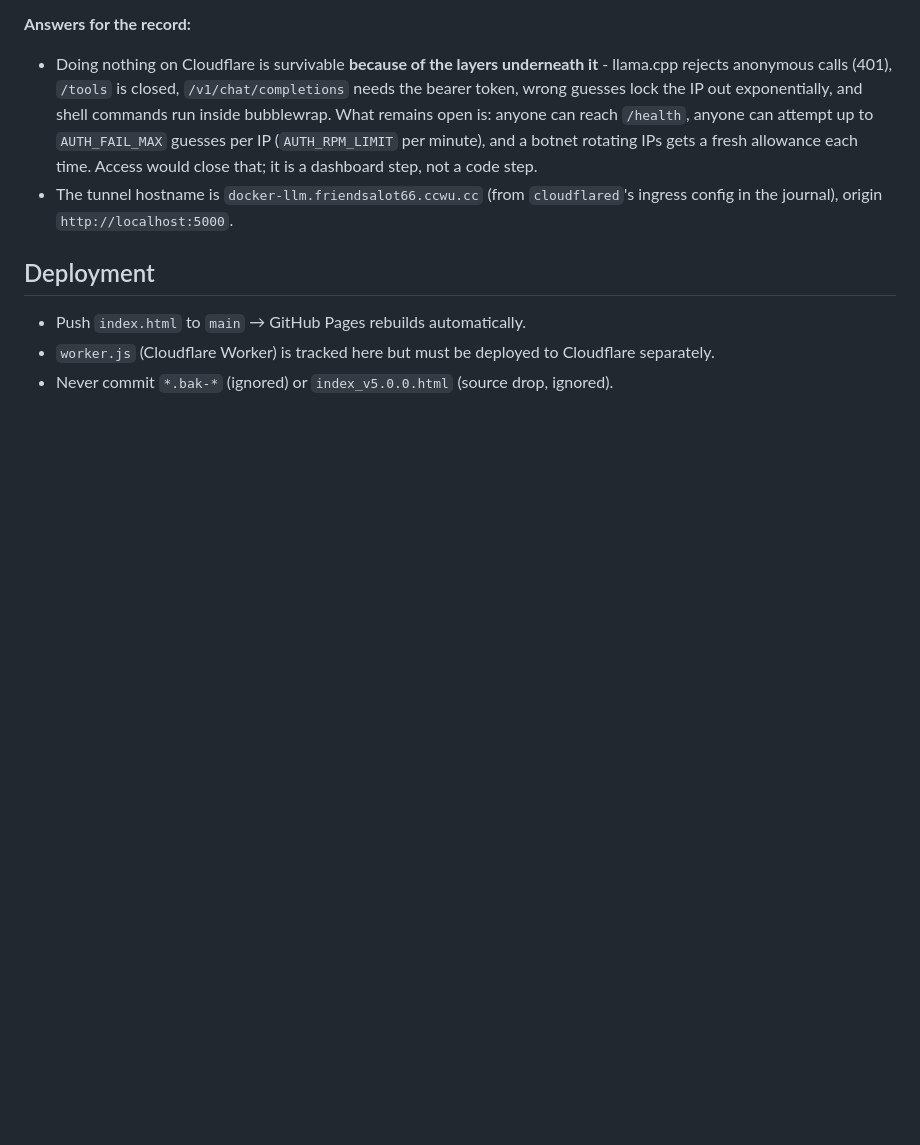
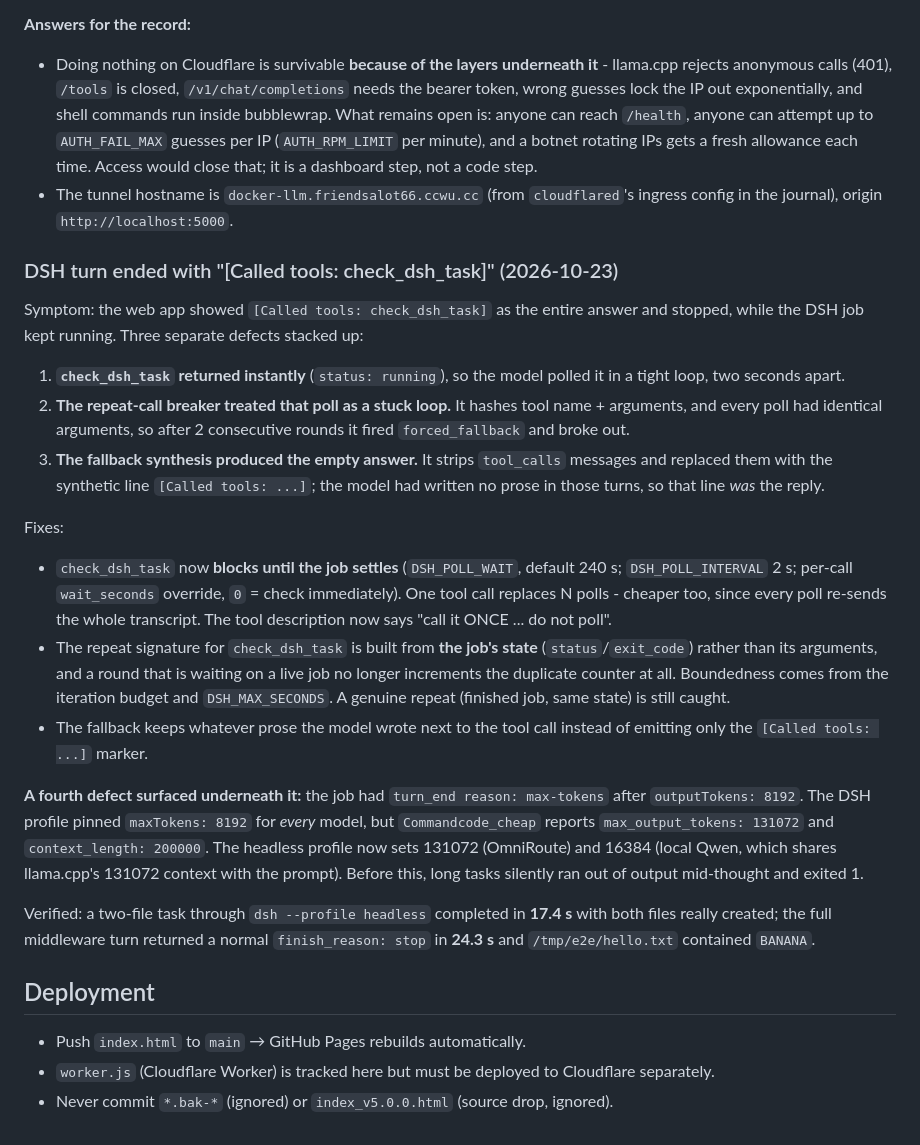
Before and after one commit to friendsalot66-cpu/terrywong0606.github.io, a Markdown page: code/HANDBOOK.md, the part around the change. Drawn GitHub-style; blank space fills up the shorter version.

Commit message:
docs: DSH polling, repeat breaker, and maxTokens root causes

```diff
--- a/code/HANDBOOK.md
+++ b/code/HANDBOOK.md
@@ -426,6 +426,43 @@ gets the full inventory. The uptime checker still works; an attacker learns noth
 * The tunnel hostname is `docker-llm.friendsalot66.ccwu.cc` (from
   `cloudflared`'s ingress config in the journal), origin `http://localhost:5000`.
 
+### DSH turn ended with "[Called tools: check_dsh_task]" (2026-10-23)
+
+Symptom: the web app showed `[Called tools: check_dsh_task]` as the entire answer and stopped,
+while the DSH job kept running. Three separate defects stacked up:
+
+1. **`check_dsh_task` returned instantly** (`status: running`), so the model polled it in a tight
+   loop, two seconds apart.
+2. **The repeat-call breaker treated that poll as a stuck loop.** It hashes tool name + arguments,
+   and every poll had identical arguments, so after 2 consecutive rounds it fired
+   `forced_fallback` and broke out.
+3. **The fallback synthesis produced the empty answer.** It strips `tool_calls` messages and
+   replaced them with the synthetic line `[Called tools: ...]`; the model had written no prose in
+   those turns, so that line *was* the reply.
+
+Fixes:
+
+* `check_dsh_task` now **blocks until the job settles** (`DSH_POLL_WAIT`, default 240 s;
+  `DSH_POLL_INTERVAL` 2 s; per-call `wait_seconds` override, `0` = check immediately). One tool
+  call replaces N polls - cheaper too, since every poll re-sends the whole transcript. The tool
+  description now says "call it ONCE ... do not poll".
+* The repeat signature for `check_dsh_task` is built from **the job's state** (`status`/`exit_code`)
+  rather than its arguments, and a round that is waiting on a live job no longer increments the
+  duplicate counter at all. Boundedness comes from the iteration budget and `DSH_MAX_SECONDS`.
+  A genuine repeat (finished job, same state) is still caught.
+* The fallback keeps whatever prose the model wrote next to the tool call instead of emitting only
+  the `[Called tools: ...]` marker.
+
+**A fourth defect surfaced underneath it:** the job had `turn_end reason: max-tokens` after
+`outputTokens: 8192`. The DSH profile pinned `maxTokens: 8192` for *every* model, but
+`Commandcode_cheap` reports `max_output_tokens: 131072` and `context_length: 200000`. The headless
+profile now sets 131072 (OmniRoute) and 16384 (local Qwen, which shares llama.cpp's 131072 context
+with the prompt). Before this, long tasks silently ran out of output mid-thought and exited 1.
+
+Verified: a two-file task through `dsh --profile headless` completed in **17.4 s** with both files
+really created; the full middleware turn returned a normal `finish_reason: stop` in **24.3 s** and
+`/tmp/e2e/hello.txt` contained `BANANA`.
+
 ## Deployment
 
 - Push `index.html` to `main` → GitHub Pages rebuilds automatically.
```
